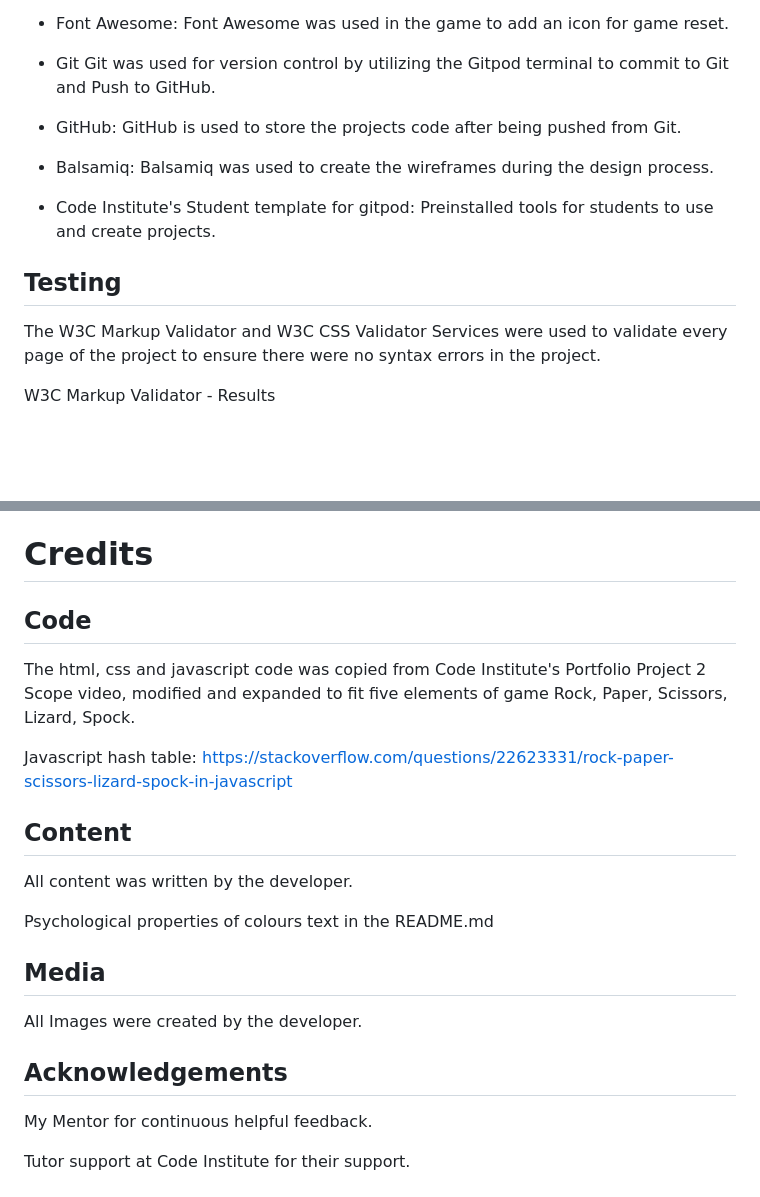
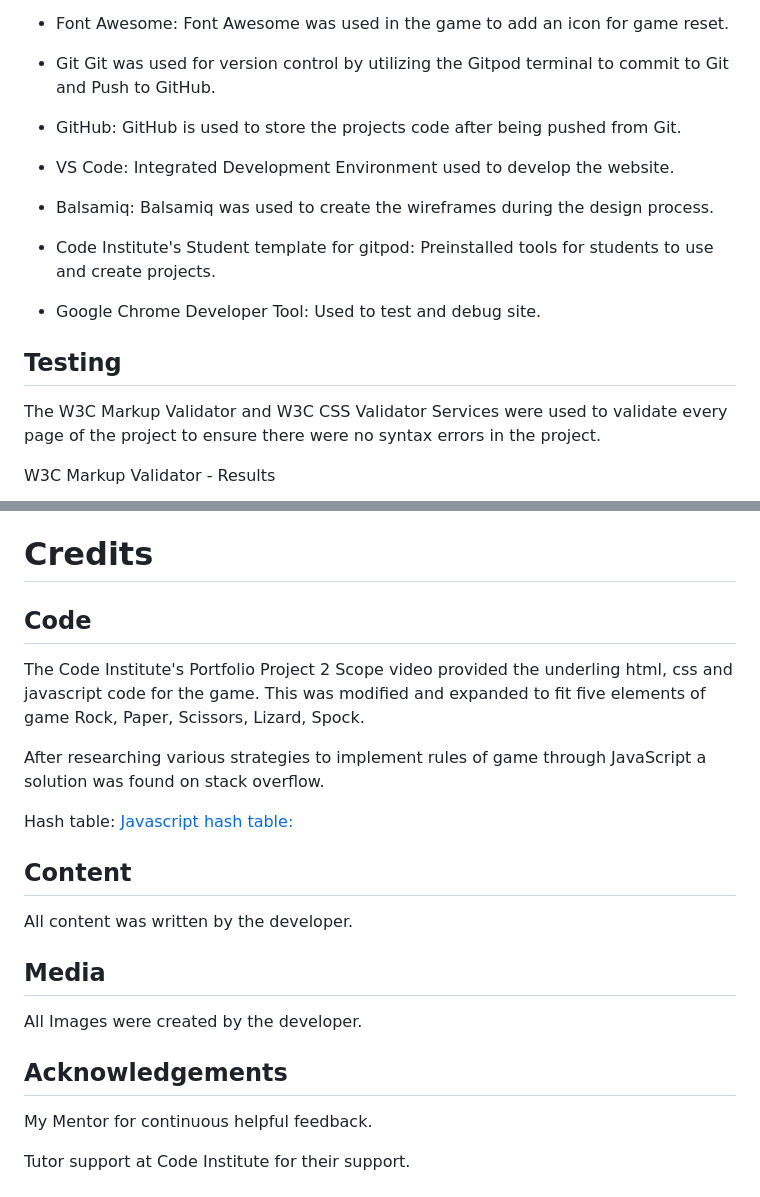
Before and after one commit to dooco/rock-paper-scissors-lizard-spock, a Markdown page: README.md, 2 parts joined by grey strips. Rendered like a GitHub page; blank space fills up the shorter version.

```diff
--- a/README.md
+++ b/README.md
@@ -124,6 +124,8 @@ Font Awesome was used in the game to add an icon for game reset.
 Git was used for version control by utilizing the Gitpod terminal to commit to Git and Push to GitHub.
 - GitHub:
 GitHub is used to store the projects code after being pushed from Git.
+- VS Code:
+Integrated Development Environment used to develop the website.
 
 - Balsamiq:
 Balsamiq was used to create the wireframes during the design process.
@@ -131,9 +133,13 @@ Balsamiq was used to create the wireframes during the design process.
 - Code Institute's Student template for gitpod:
 Preinstalled tools for students to use and create projects.
 
+- Google Chrome Developer Tool:
+Used to test and debug site.
+
 ## Testing
 
 The W3C Markup Validator and W3C CSS Validator Services were used to validate every page of the project to ensure there were no syntax errors in the project.
 
 W3C Markup Validator - Results
+
 ![W3C Validator](./assets/images/readme_images/html-validator.png)
@@ -183,20 +193,27 @@ Scroll back down through the page to locate the now published site link in the "
 
 
 # Credits
+
 ## Code
-The html, css and javascript code was copied from Code Institute's Portfolio Project 2 Scope video, modified and expanded to fit five elements of game Rock, Paper, Scissors, Lizard, Spock.
 
-Javascript hash table: https://stackoverflow.com/questions/22623331/rock-paper-scissors-lizard-spock-in-javascript
+The Code Institute's Portfolio Project 2 Scope video provided the underling html, css and javascript code for the game. This was modified and expanded to fit five elements of game Rock, Paper, Scissors, Lizard, Spock.
+
+After researching various strategies to implement rules of game through JavaScript a solution was found on stack overflow.
+
+Hash table: [Javascript hash table:](https://stackoverflow.com/questions/22623331/rock-paper-scissors-lizard-spock-in-javascript)
 
 
 ## Content
+
 All content was written by the developer.
 
-Psychological properties of colours text in the README.md
 
 ## Media
+
 All Images were created by the developer.
+
 ## Acknowledgements
+
 My Mentor for continuous helpful feedback.
 
 Tutor support at Code Institute for their support.
```
Also changed, not shown: other parts of README.md (+12 -8 lines), assets/images/readme_images/css-validator.png (added), assets/images/readme_images/jshint-validator.png (added).
